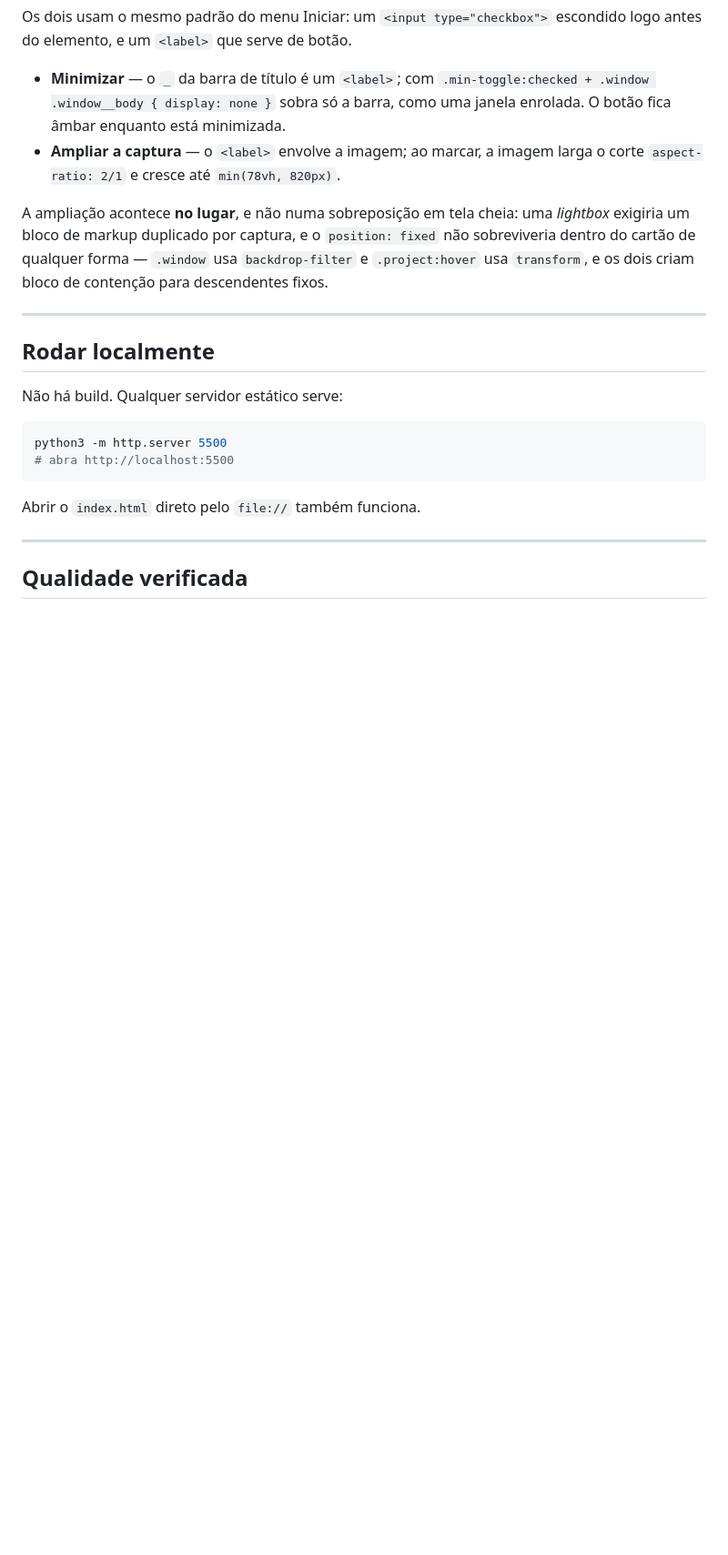
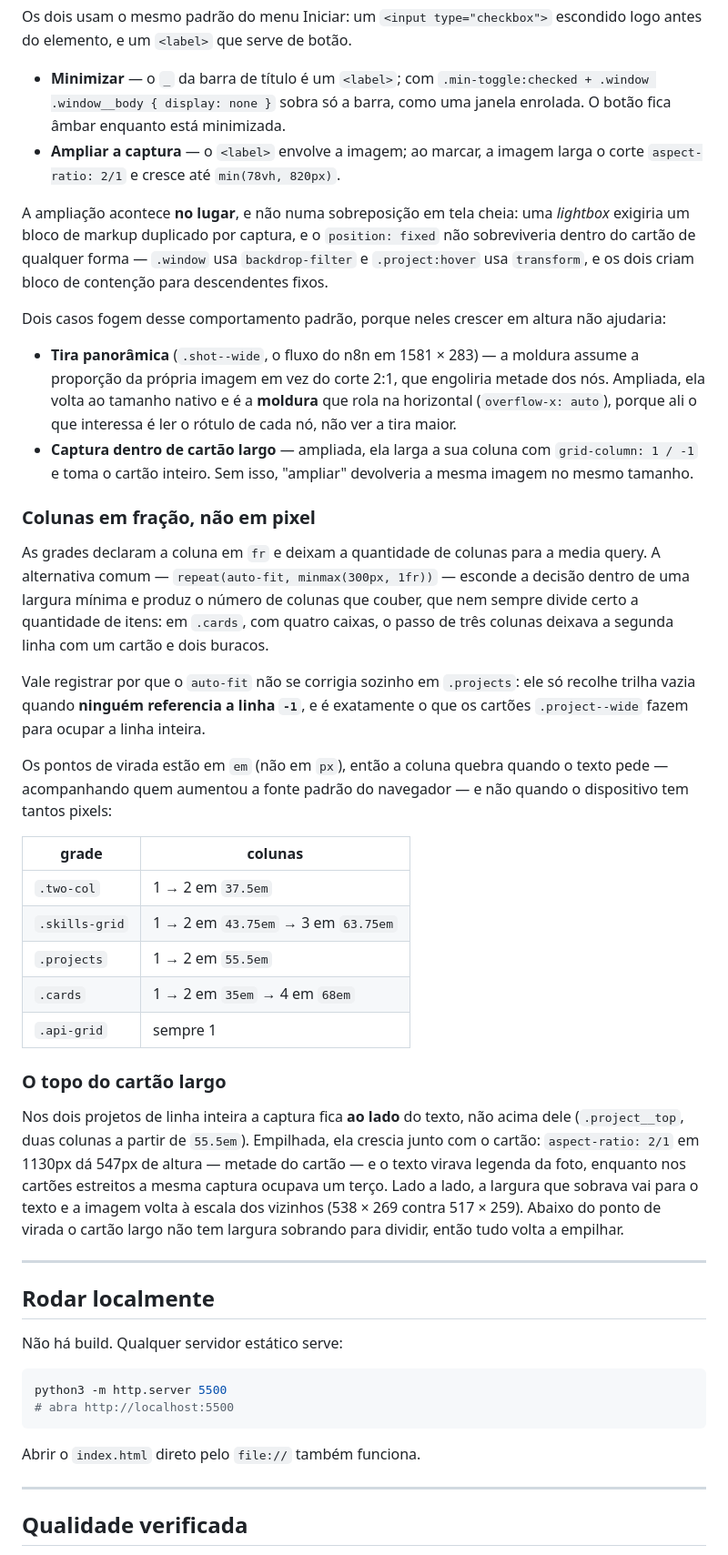
Before and after one commit to isaac-ferraz/portflio, a Markdown page: README.md, the part around one of its changes. Shown at 91% size. Drawn GitHub-style; blank space fills up the shorter version.

Commit message:
docs: atualização final do readme antes de subir para o gitpages

```diff
--- a/README.md
+++ b/README.md
@@ -62,6 +62,54 @@ A ampliação acontece **no lugar**, e não numa sobreposição em tela cheia: u
 `.window` usa `backdrop-filter` e `.project:hover` usa `transform`, e os dois
 criam bloco de contenção para descendentes fixos.
 
+Dois casos fogem desse comportamento padrão, porque neles crescer em altura não
+ajudaria:
+
+- **Tira panorâmica** (`.shot--wide`, o fluxo do n8n em 1581 × 283) — a moldura
+  assume a proporção da própria imagem em vez do corte 2:1, que engoliria
+  metade dos nós. Ampliada, ela volta ao tamanho nativo e é a **moldura** que
+  rola na horizontal (`overflow-x: auto`), porque ali o que interessa é ler o
+  rótulo de cada nó, não ver a tira maior.
+- **Captura dentro de cartão largo** — ampliada, ela larga a sua coluna com
+  `grid-column: 1 / -1` e toma o cartão inteiro. Sem isso, "ampliar" devolveria
+  a mesma imagem no mesmo tamanho.
+
+### Colunas em fração, não em pixel
+
+As grades declaram a coluna em `fr` e deixam a quantidade de colunas para a
+media query. A alternativa comum — `repeat(auto-fit, minmax(300px, 1fr))` —
+esconde a decisão dentro de uma largura mínima e produz o número de colunas que
+couber, que nem sempre divide certo a quantidade de itens: em `.cards`, com
+quatro caixas, o passo de três colunas deixava a segunda linha com um cartão e
+dois buracos.
+
+Vale registrar por que o `auto-fit` não se corrigia sozinho em `.projects`: ele
+só recolhe trilha vazia quando **ninguém referencia a linha `-1`**, e é
+exatamente o que os cartões `.project--wide` fazem para ocupar a linha inteira.
+
+Os pontos de virada estão em `em` (não em `px`), então a coluna quebra quando o
+texto pede — acompanhando quem aumentou a fonte padrão do navegador — e não
+quando o dispositivo tem tantos pixels:
+
+| grade | colunas |
+| --- | --- |
+| `.two-col` | 1 → 2 em `37.5em` |
+| `.skills-grid` | 1 → 2 em `43.75em` → 3 em `63.75em` |
+| `.projects` | 1 → 2 em `55.5em` |
+| `.cards` | 1 → 2 em `35em` → 4 em `68em` |
+| `.api-grid` | sempre 1 |
+
+### O topo do cartão largo
+
+Nos dois projetos de linha inteira a captura fica **ao lado** do texto, não
+acima dele (`.project__top`, duas colunas a partir de `55.5em`). Empilhada, ela
+crescia junto com o cartão: `aspect-ratio: 2/1` em 1130px dá 547px de altura —
+metade do cartão — e o texto virava legenda da foto, enquanto nos cartões
+estreitos a mesma captura ocupava um terço. Lado a lado, a largura que sobrava
+vai para o texto e a imagem volta à escala dos vizinhos (538 × 269 contra
+517 × 259). Abaixo do ponto de virada o cartão largo não tem largura sobrando
+para dividir, então tudo volta a empilhar.
+
 ---
 
 ## Rodar localmente
```
Also changed, not shown: other parts of README.md (+25 -4 lines).
